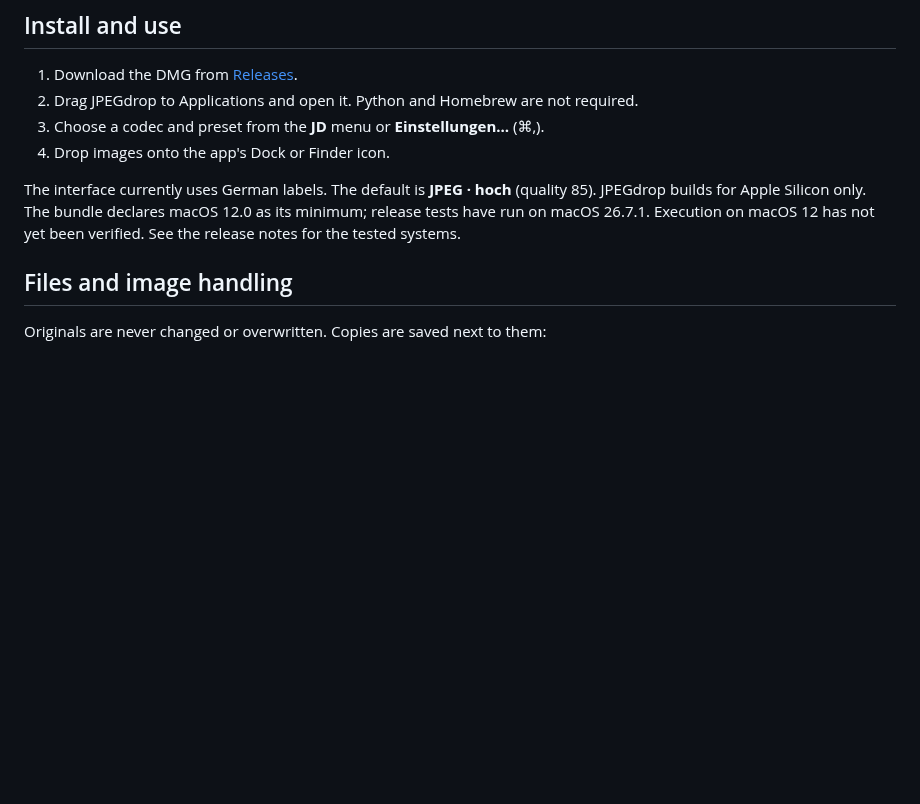
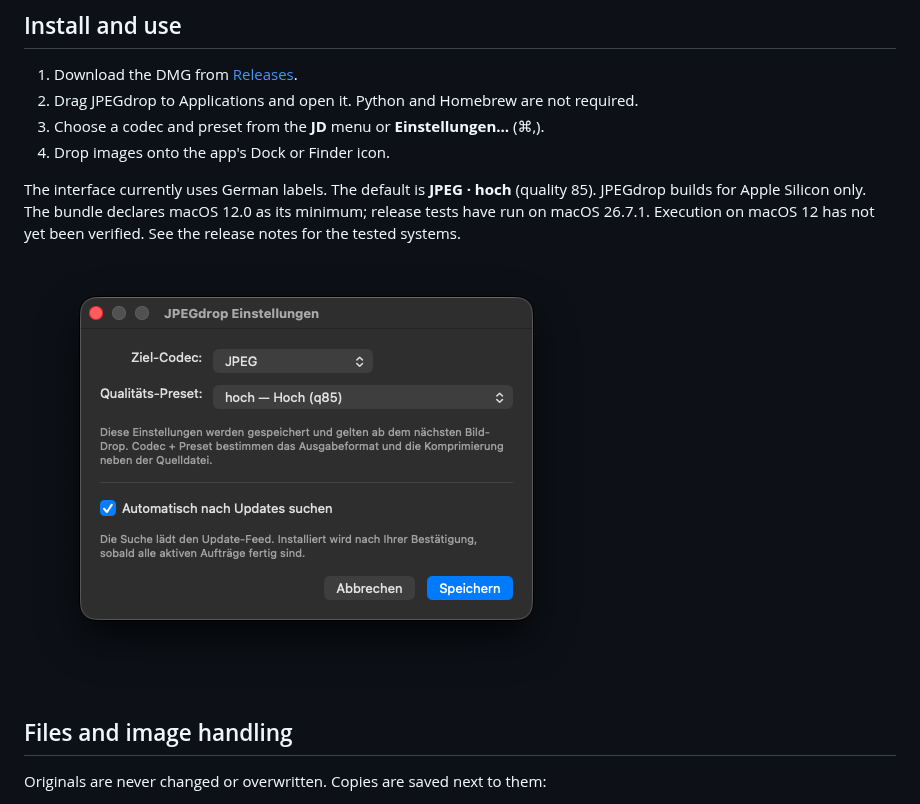
Before and after one commit to DanielMuellerIR/jpegdrop, a Markdown page: README.md, the part around the change. GitHub-like rendering; pictures changed too: assets/settings.png (added); blank space fills up the shorter version.

```diff
--- a/README.md
+++ b/README.md
@@ -15,6 +15,8 @@ The interface currently uses German labels. The default is **JPEG · hoch**
 (quality 85). JPEGdrop builds for Apple Silicon only. The bundle declares macOS
 12.0 as its minimum; release tests have run on macOS 26.7.1. Execution on macOS
 12 has not yet been verified. See the release notes for the tested systems.
+
+![JPEGdrop settings](assets/settings.png)
 
 ## Files and image handling
 
```
Also changed, not shown: CHANGELOG.md (+5 -0 lines), README.de.md (+2 -0 lines), 4 other files.
